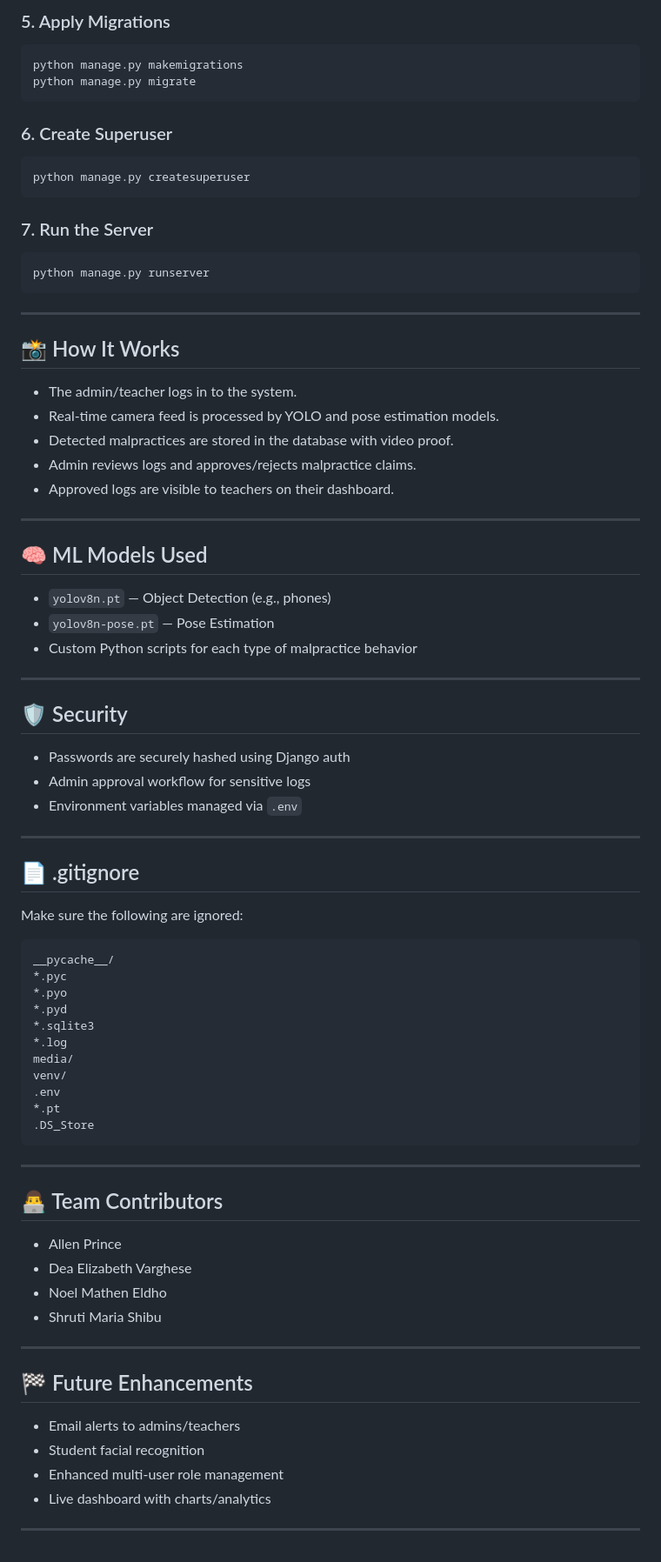
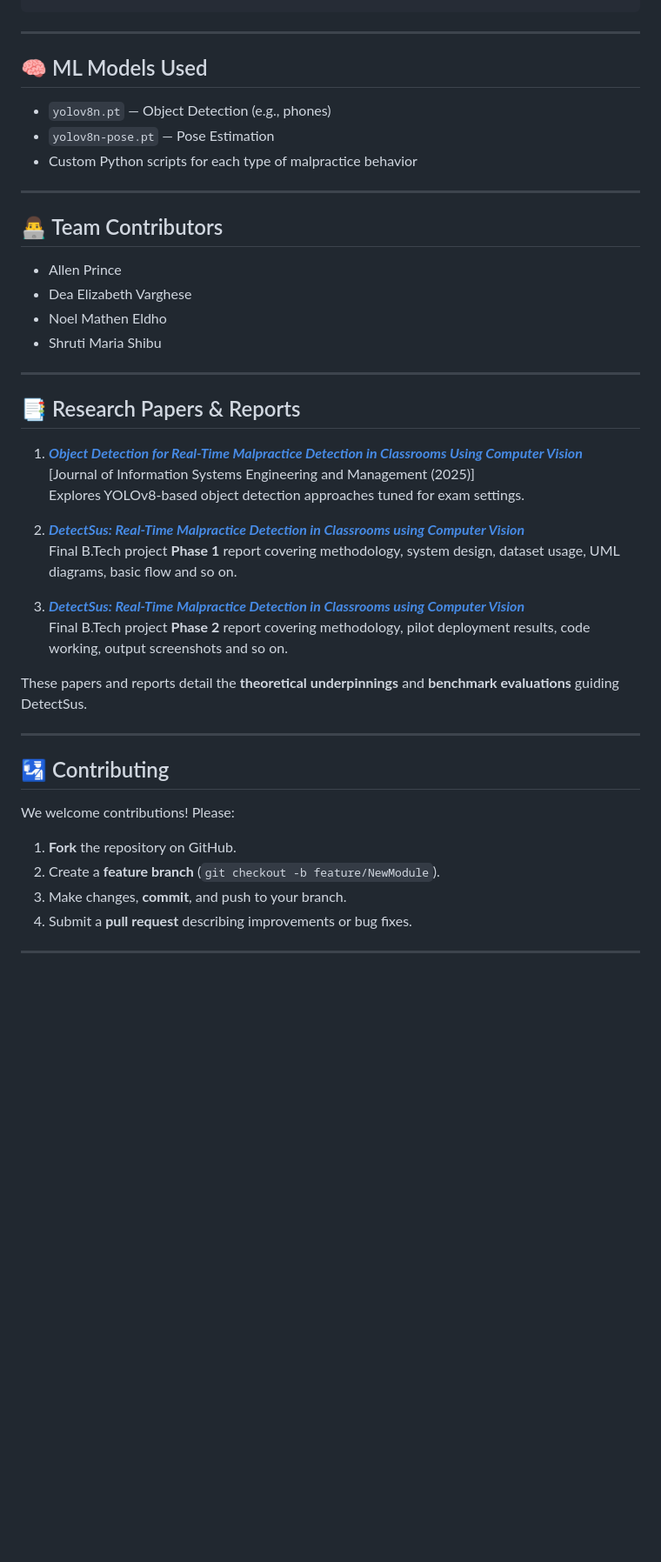
Before and after one commit to noelmathen/DetectSus---Real-Time-Malpractice-Detection-System-in-Classrooms-using-Computer-Vision, a Markdown page: README.md, the part around the change printed below. Shown: that part at 87% size. Rendered like a GitHub page; blank space fills up the shorter version.

````diff
--- a/README.md
+++ b/README.md
@@ -94,31 +201,3 @@ EMAIL_USE_TLS=True
-### 5. Apply Migrations
-
-```bash
-python manage.py makemigrations
-python manage.py migrate
-```
-
-### 6. Create Superuser
-
-```bash
-python manage.py createsuperuser
-```
-
-### 7. Run the Server
-
-```bash
-python manage.py runserver
-```
-
----
-
-## 📸 How It Works
-
-- The admin/teacher logs in to the system.
-- Real-time camera feed is processed by YOLO and pose estimation models.
-- Detected malpractices are stored in the database with video proof.
-- Admin reviews logs and approves/rejects malpractice claims.
-- Approved logs are visible to teachers on their dashboard.
 
 ---
 
@@ -128,33 +207,6 @@ python manage.py runserver
 - `yolov8n-pose.pt` — Pose Estimation
 - Custom Python scripts for each type of malpractice behavior
 
----
-
-## 🛡️ Security
-
-- Passwords are securely hashed using Django auth
-- Admin approval workflow for sensitive logs
-- Environment variables managed via `.env`
-
----
-
-## 📄 .gitignore
-
-Make sure the following are ignored:
-
-```
-__pycache__/
-*.pyc
-*.pyo
-*.pyd
-*.sqlite3
-*.log
-media/
-venv/
-.env
-*.pt
-.DS_Store
-```
 
 ---
 
@@ -167,11 +219,28 @@ venv/
 
 ---
 
-## 🏁 Future Enhancements
 
-- Email alerts to admins/teachers
-- Student facial recognition
-- Enhanced multi-user role management
-- Live dashboard with charts/analytics
+## 📑 Research Papers & Reports
+1. **_[Object Detection for Real-Time Malpractice Detection in Classrooms Using Computer Vision](https://doi.org/10.52783/jisem.v10i33s.5464)_**
+   [Journal of Information Systems Engineering and Management (2025)]
+   Explores YOLOv8-based object detection approaches tuned for exam settings.
+
+2. **_[DetectSus: Real-Time Malpractice Detection in Classrooms using Computer Vision](https://drive.google.com/file/d/1qLmjFetZ2R0SZIOs1A6W8YhnkpZz9DrS/view?usp=sharing)_**
+   Final B.Tech project **Phase 1** report covering methodology, system design, dataset usage, UML diagrams, basic flow and so on.
+
+3. **_[DetectSus: Real-Time Malpractice Detection in Classrooms using Computer Vision](https://drive.google.com/file/d/1HOTdLsKUV04Cmku7_PU-uK-k0Kxv7aIW/view?usp=sharing)_**
+   Final B.Tech project **Phase 2** report covering methodology, pilot deployment results, code working, output screenshots and so on.
+
+
+These papers and reports detail the **theoretical underpinnings** and **benchmark evaluations** guiding DetectSus.
 
 ---
+
+## 🛂 Contributing
+We welcome contributions! Please:
+1. **Fork** the repository on GitHub.
+2. Create a **feature branch** (`git checkout -b feature/NewModule`).
+3. Make changes, **commit**, and push to your branch.
+4. Submit a **pull request** describing improvements or bug fixes.
+
+---
````
Also changed, not shown: other parts of README.md (+168 -61 lines).
